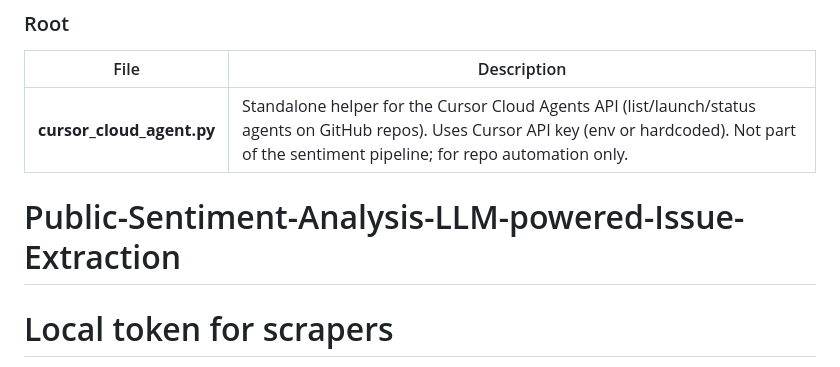
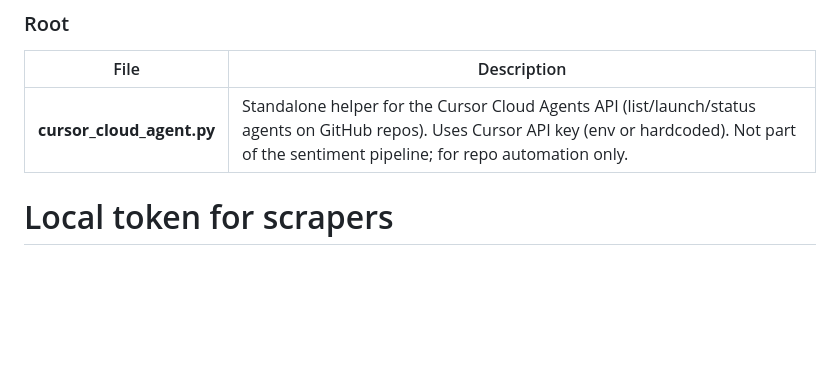
Before and after one commit to LizLicense/Public-Sentiment-Analysis-LLM-powered-Issue-Extraction, a Markdown page: README.md, the part around the change. Rendered like a GitHub page; blank space fills up the shorter version.

```diff
--- a/README.md
+++ b/README.md
@@ -259,7 +259,7 @@ streamlit run dashboard/app.py
 | File | Description |
 |------|-------------|
 | **cursor_cloud_agent.py** | Standalone helper for the Cursor Cloud Agents API (list/launch/status agents on GitHub repos). Uses Cursor API key (env or hardcoded). Not part of the sentiment pipeline; for repo automation only. |
-# Public-Sentiment-Analysis-LLM-powered-Issue-Extraction
+
 
 
 # Local token for scrapers
```
